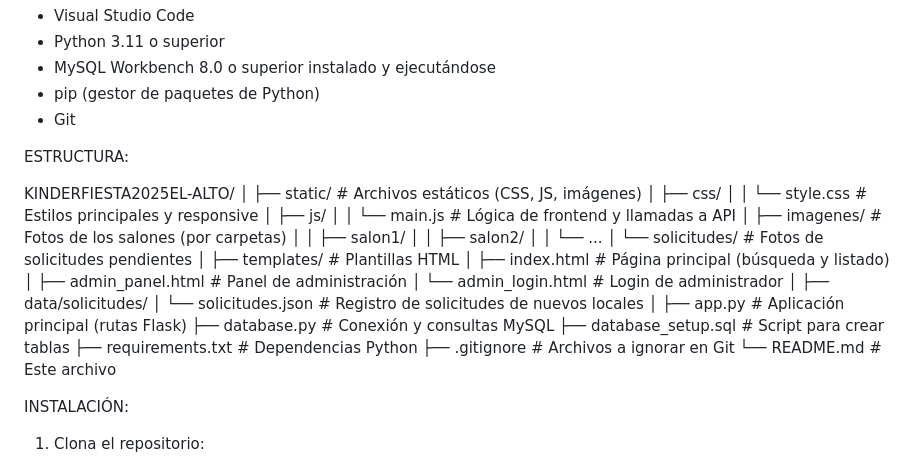
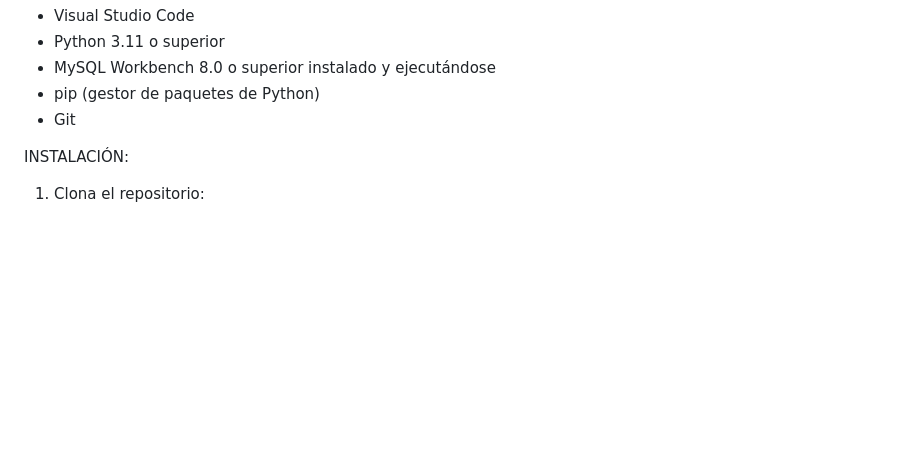
Before and after one commit to BryanWilliam22/KINDERFIESTA2025EL-ALTO, a Markdown page: README.md, the part around the change. Drawn GitHub-style; blank space fills up the shorter version.

Commit message:
Update README.md
Instalación y características del programa.

```diff
--- a/README.md
+++ b/README.md
@@ -10,37 +10,6 @@ REQUESITOS PREVIOS:
 - MySQL Workbench 8.0 o superior instalado y ejecutándose
 - pip (gestor de paquetes de Python)
 - Git
-
-ESTRUCTURA:
-
-KINDERFIESTA2025EL-ALTO/
-│
-├── static/                          # Archivos estáticos (CSS, JS, imágenes)
-│   ├── css/
-│   │   └── style.css               # Estilos principales y responsive
-│   ├── js/
-│   │   └── main.js                 # Lógica de frontend y llamadas a API
-│   ├── imagenes/                   # Fotos de los salones (por carpetas)
-│   │   ├── salon1/
-│   │   ├── salon2/
-│   │   └── ...
-│   └── solicitudes/                # Fotos de solicitudes pendientes
-│
-├── templates/                       # Plantillas HTML
-│   ├── index.html                  # Página principal (búsqueda y listado)
-│   ├── admin_panel.html            # Panel de administración
-│   └── admin_login.html            # Login de administrador
-│
-├── data/solicitudes/
-│   └── solicitudes.json            # Registro de solicitudes de nuevos locales
-│
-├── app.py                          # Aplicación principal (rutas Flask)
-├── database.py                     # Conexión y consultas MySQL
-├── database_setup.sql              # Script para crear tablas
-├── requirements.txt                # Dependencias Python
-├── .gitignore                      # Archivos a ignorar en Git
-└── README.md                       # Este archivo
-
 
 INSTALACIÓN:
 
```
